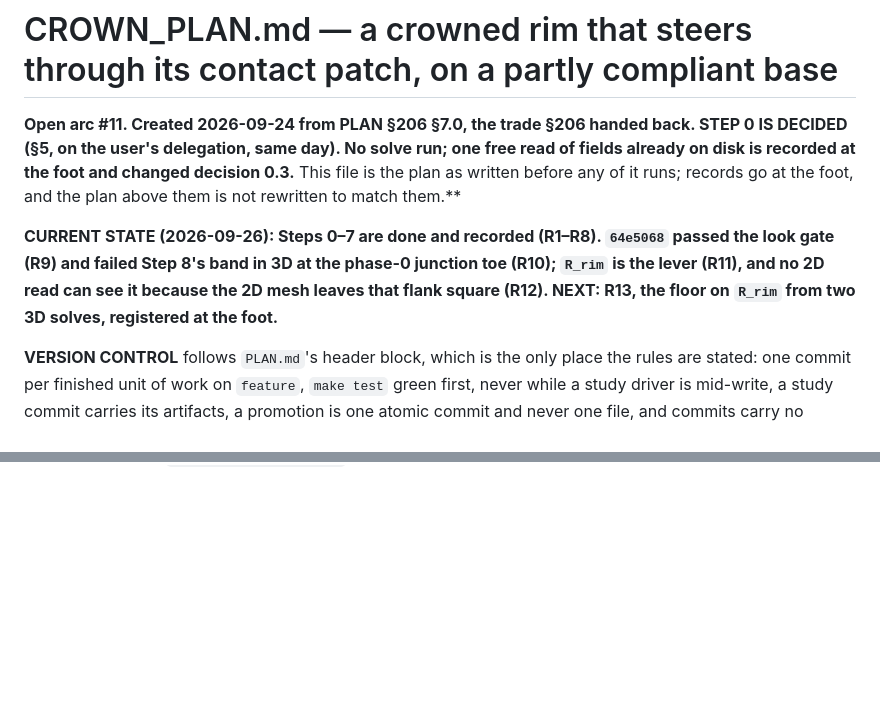
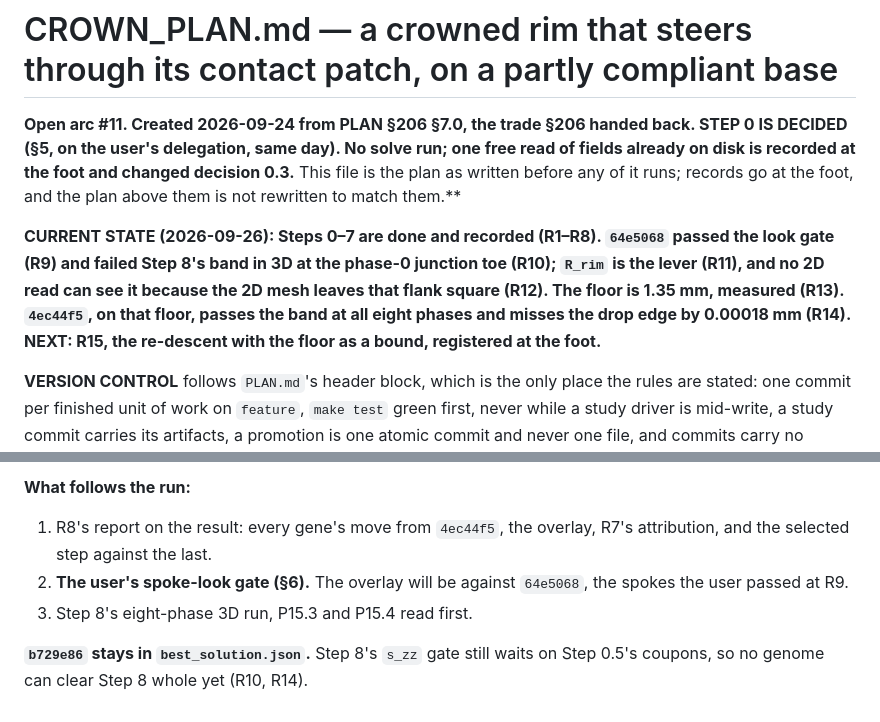
Before and after one commit to ARTS-Laboratory/paper-2027-wheel-mbse, a Markdown page: CROWN_PLAN.md, 2 parts joined by grey strips. Rendered like a GitHub page; blank space fills up the shorter version.

```diff
--- a/CROWN_PLAN.md
+++ b/CROWN_PLAN.md
@@ -5,7 +5,7 @@ DECIDED (§5, on the user's delegation, same day). No solve run; one free read o
 disk is recorded at the foot and changed decision 0.3.** This file is the plan as written before any of it runs; records go at the foot, and the plan
 above them is not rewritten to match them.**
 
-**CURRENT STATE (2026-09-26): Steps 0–7 are done and recorded (R1–R8). `64e5068` passed the look gate (R9) and failed Step 8's band in 3D at the phase-0 junction toe (R10); `R_rim` is the lever (R11), and no 2D read can see it because the 2D mesh leaves that flank square (R12). NEXT: R13, the floor on `R_rim` from two 3D solves, registered at the foot.**
+**CURRENT STATE (2026-09-26): Steps 0–7 are done and recorded (R1–R8). `64e5068` passed the look gate (R9) and failed Step 8's band in 3D at the phase-0 junction toe (R10); `R_rim` is the lever (R11), and no 2D read can see it because the 2D mesh leaves that flank square (R12). The floor is 1.35 mm, measured (R13). `4ec44f5`, on that floor, passes the band at all eight phases and misses the drop edge by 0.00018 mm (R14). NEXT: R15, the re-descent with the floor as a bound, registered at the foot.**
 
 **VERSION CONTROL** follows `PLAN.md`'s header block, which is the only place the rules are
 stated: one commit per finished unit of work on `feature`, `make test` green first, never
@@ -1409,0 +1460,6 @@ tmux new-session -d -s step8 "OUT=<a scratch dir> studies/probe_3d/q_step8.sh"
+**What follows the run:**
+1. R8's report on the result: every gene's move from `4ec44f5`, the overlay, R7's attribution, and the selected step against the last.
+2. **The user's spoke-look gate (§6).** The overlay will be against `64e5068`, the spokes the user passed at R9.
+3. Step 8's eight-phase 3D run, P15.3 and P15.4 read first.
+
+**`b729e86` stays in `best_solution.json`.** Step 8's `s_zz` gate still waits on Step 0.5's coupons, so no genome can clear Step 8 whole yet (R10, R14).
```
Also changed, not shown: other parts of CROWN_PLAN.md (+50 -0 lines).
